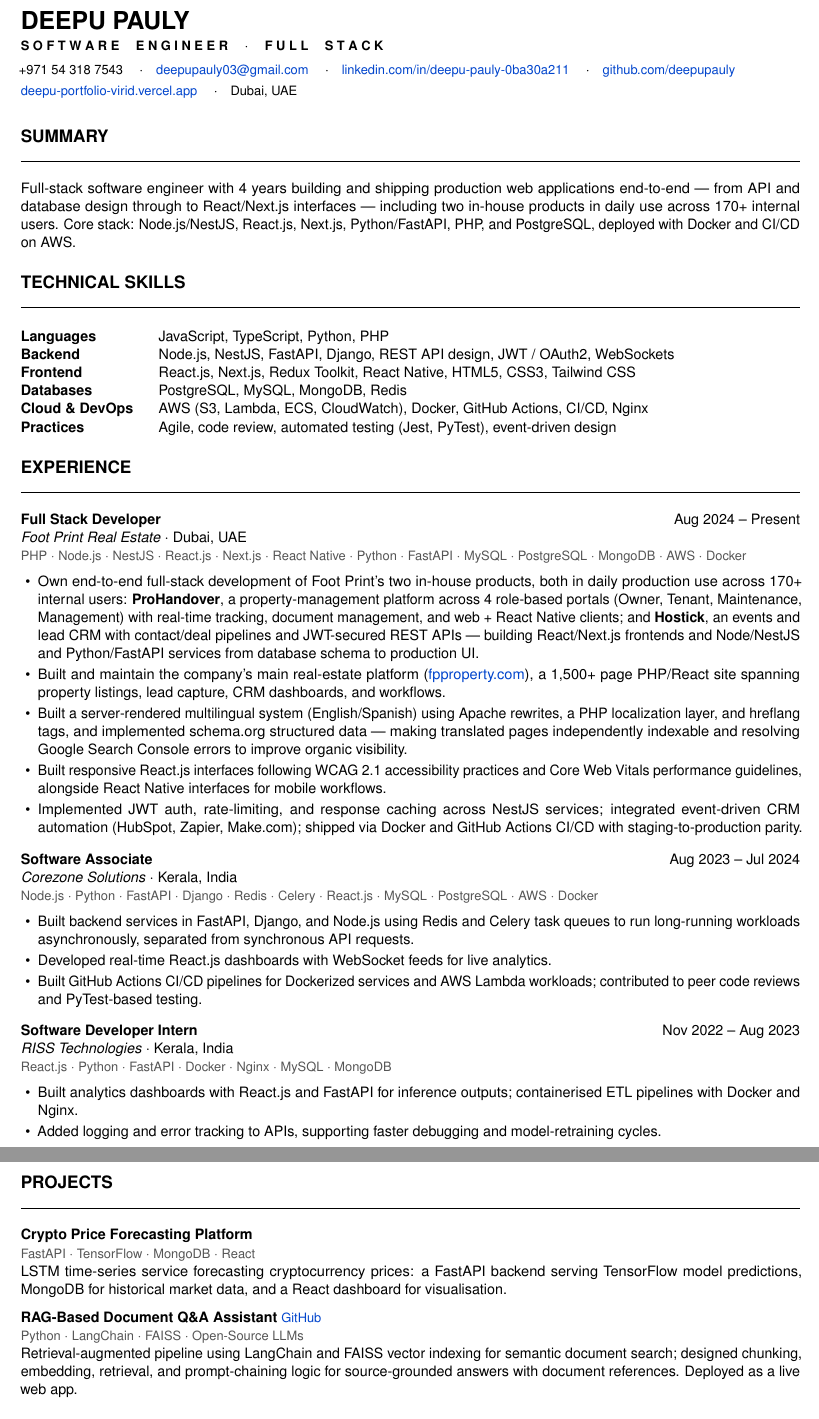
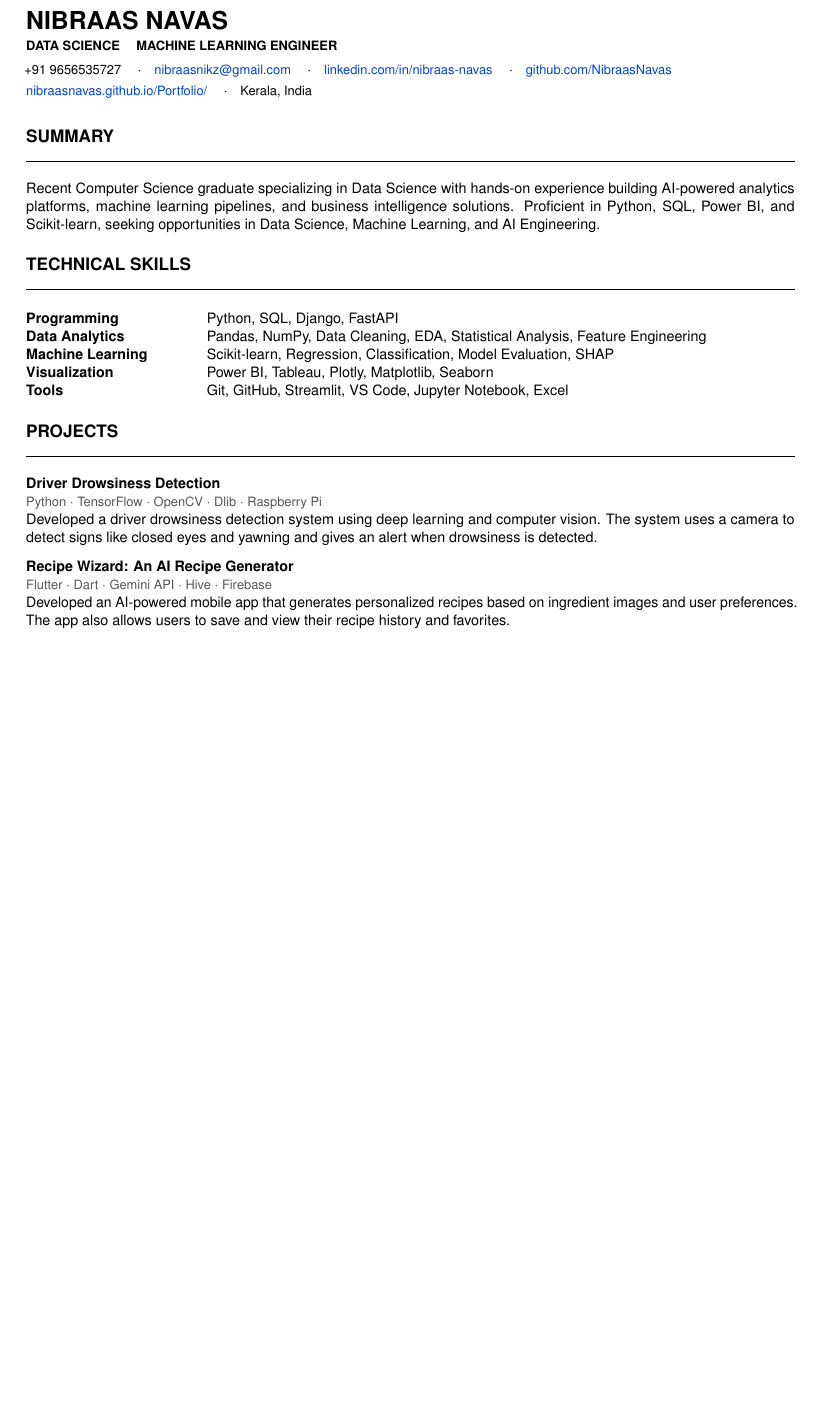
Before and after one commit to NibraasNavas/Portfolio, a LaTeX CV (resume.tex): two parts of pages 1 and 2 of 2 before the commit and part of the page after it, the two joined at a grey line, cut at the place of the change, the shorter picture padded with empty space. Compiled offline with pdfLaTeX.

Commit message:
Update resume PDF, LaTeX source, and ensure direct download on all resume buttons

```diff
--- a/resume.tex
+++ b/resume.tex
@@ -2,13 +2,12 @@
 
 % --- Packages ---
 \usepackage[utf8]{inputenc}
-\usepackage[margin=0.55in]{geometry}
+\usepackage[margin=0.6in]{geometry}
 \usepackage[scaled=0.95]{helvet}
 \renewcommand{\familydefault}{\sfdefault}
 \usepackage{microtype}
 \usepackage{xcolor}
 \usepackage{hyperref}
-\usepackage{enumitem}
 \usepackage{tabularx}
 \usepackage{titlesec}
 
@@ -23,8 +22,8 @@
     colorlinks=true,
     linkcolor=linkblue,
     urlcolor=linkblue,
-    pdftitle={Deepu Pauly - Resume},
-    pdfauthor={Deepu Pauly}
+    pdftitle={Nibraas Navas - Resume},
+    pdfauthor={Nibraas Navas}
 }
 
 % --- Page Setup ---
@@ -50,84 +43,45 @@
 \begin{document}
 
 % ==================== HEADER ====================
-{\LARGE \textbf{DEEPU PAULY}}\\[2pt]
-{\small \textbf{S O F T W A R E \quad E N G I N E E R \quad $\cdot$ \quad F U L L \quad S T A C K}}\\[4pt]
+{\LARGE \textbf{NIBRAAS NAVAS}}\\[2pt]
+{\small \textbf{DATA SCIENCE \quad MACHINE LEARNING ENGINEER}}\\[4pt]
 {\small
-+971 54 318 7543 \quad$\cdot$\quad
-\href{mailto:deepupauly03@gmail.com}{deepupauly03@gmail.com} \quad$\cdot$\quad
-\href{https://linkedin.com/in/deepu-pauly-0ba30a211}{linkedin.com/in/deepu-pauly-0ba30a211} \quad$\cdot$\quad
-\href{https://github.com/deepupauly}{github.com/deepupauly}\\[2pt]
-\href{https://deepu-portfolio-virid.vercel.app}{deepu-portfolio-virid.vercel.app} \quad$\cdot$\quad
-Dubai, UAE
++91 9656535727 \quad$\cdot$\quad
+\href{mailto:nibraasnikz@gmail.com}{nibraasnikz@gmail.com} \quad$\cdot$\quad
+\href{https://linkedin.com/in/nibraas-navas}{linkedin.com/in/nibraas-navas} \quad$\cdot$\quad
+\href{https://github.com/NibraasNavas}{github.com/NibraasNavas}\\[2pt]
+\href{https://nibraasnavas.github.io/Portfolio/}{nibraasnavas.github.io/Portfolio/} \quad$\cdot$\quad
+Kerala, India
 }
 
 \vspace{4pt}
 
 % ==================== SUMMARY ====================
 \section*{SUMMARY}
-Full-stack software engineer with 4 years building and shipping production web applications end-to-end --- from API and database design through to React/Next.js interfaces --- including two in-house products in daily use across 170+ internal users. Core stack: Node.js/NestJS, React.js, Next.js, Python/FastAPI, PHP, and PostgreSQL, deployed with Docker and CI/CD on AWS.
+Recent Computer Science graduate specializing in Data Science with hands-on experience building AI-powered analytics platforms, machine learning pipelines, and business intelligence solutions. Proficient in Python, SQL, Power BI, and Scikit-learn, seeking opportunities in Data Science, Machine Learning, and AI Engineering.
 
 % ==================== TECHNICAL SKILLS ====================
 \section*{TECHNICAL SKILLS}
-\begin{tabularx}{\textwidth}{@{} p{2.8cm} X @{}}
-\textbf{Languages} & JavaScript, TypeScript, Python, PHP \\
-\textbf{Backend} & Node.js, NestJS, FastAPI, Django, REST API design, JWT / OAuth2, WebSockets \\
-\textbf{Frontend} & React.js, Next.js, Redux Toolkit, React Native, HTML5, CSS3, Tailwind CSS \\
-\textbf{Databases} & PostgreSQL, MySQL, MongoDB, Redis \\
-\textbf{Cloud \& DevOps} & AWS (S3, Lambda, ECS, CloudWatch), Docker, GitHub Actions, CI/CD, Nginx \\
-\textbf{Practices} & Agile, code review, automated testing (Jest, PyTest), event-driven design \\
+\begin{tabularx}{\textwidth}{@{} p{3.8cm} X @{}}
+\textbf{Programming} & Python, SQL, Django, FastAPI \\
+\textbf{Data Analytics} & Pandas, NumPy, Data Cleaning, EDA, Statistical Analysis, Feature Engineering \\
+\textbf{Machine Learning} & Scikit-learn, Regression, Classification, Model Evaluation, SHAP \\
+\textbf{Visualization} & Power BI, Tableau, Plotly, Matplotlib, Seaborn \\
+\textbf{Tools} & Git, GitHub, Streamlit, VS Code, Jupyter Notebook, Excel \\
 \end{tabularx}
-
-% ==================== EXPERIENCE ====================
-\section*{EXPERIENCE}
-
-% Job 1
-\textbf{Full Stack Developer} \hfill Aug 2024 -- Present \\
-\textit{Foot Print Real Estate} $\cdot$ Dubai, UAE \\
-{\small\color{lightgray} PHP $\cdot$ Node.js $\cdot$ NestJS $\cdot$ React.js $\cdot$ Next.js $\cdot$ React Native $\cdot$ Python $\cdot$ FastAPI $\cdot$ MySQL $\cdot$ PostgreSQL $\cdot$ MongoDB $\cdot$ AWS $\cdot$ Docker}
-\begin{itemize}[leftmargin=1.2em, itemsep=2pt, parsep=0pt, topsep=2pt]
-  \item Own end-to-end full-stack development of Foot Print's two in-house products, both in daily production use across 170+ internal users: \textbf{ProHandover}, a property-management platform across 4 role-based portals (Owner, Tenant, Maintenance, Management) with real-time tracking, document management, and web + React Native clients; and \textbf{Hostick}, an events and lead CRM with contact/deal pipelines and JWT-secured REST APIs --- building React/Next.js frontends and Node/NestJS and Python/FastAPI services from database schema to production UI.
-  \item Built and maintain the company's main real-estate platform (\href{https://fpproperty.com}{fpproperty.com}), a 1,500+ page PHP/React site spanning property listings, lead capture, CRM dashboards, and workflows.
-  \item Built a server-rendered multilingual system (English/Spanish) using Apache rewrites, a PHP localization layer, and hreflang tags, and implemented schema.org structured data --- making translated pages independently indexable and resolving Google Search Console errors to improve organic visibility.
-  \item Built responsive React.js interfaces following WCAG 2.1 accessibility practices and Core Web Vitals performance guidelines, alongside React Native interfaces for mobile workflows.
-  \item Implemented JWT auth, rate-limiting, and response caching across NestJS services; integrated event-driven CRM automation (HubSpot, Zapier, Make.com); shipped via Docker and GitHub Actions CI/CD with staging-to-production parity.
-\end{itemize}
-
-\vspace{4pt}
-
-% Job 2
-\textbf{Software Associate} \hfill Aug 2023 -- Jul 2024 \\
-\textit{Corezone Solutions} $\cdot$ Kerala, India \\
-{\small\color{lightgray} Node.js $\cdot$ Python $\cdot$ FastAPI $\cdot$ Django $\cdot$ Redis $\cdot$ Celery $\cdot$ React.js $\cdot$ MySQL $\cdot$ PostgreSQL $\cdot$ AWS $\cdot$ Docker}
-\begin{itemize}[leftmargin=1.2em, itemsep=2pt, parsep=0pt, topsep=2pt]
-  \item Built backend services in FastAPI, Django, and Node.js using Redis and Celery task queues to run long-running workloads asynchronously, separated from synchronous API requests.
-  \item Developed real-time React.js dashboards with WebSocket feeds for live analytics.
-  \item Built GitHub Actions CI/CD pipelines for Dockerized services and AWS Lambda workloads; contributed to peer code reviews and PyTest-based testing.
-\end{itemize}
-
-\vspace{4pt}
-
-% Job 3
-\textbf{Software Developer Intern} \hfill Nov 2022 -- Aug 2023 \\
-\textit{RISS Technologies} $\cdot$ Kerala, India \\
-{\small\color{lightgray} React.js $\cdot$ Python $\cdot$ FastAPI $\cdot$ Docker $\cdot$ Nginx $\cdot$ MySQL $\cdot$ MongoDB}
-\begin{itemize}[leftmargin=1.2em, itemsep=2pt, parsep=0pt, topsep=2pt]
-  \item Built analytics dashboards with React.js and FastAPI for inference outputs; containerised ETL pipelines with Docker and Nginx.
-  \item Added logging and error tracking to APIs, supporting faster debugging and model-retraining cycles.
-\end{itemize}
 
 % ==================== PROJECTS ====================
 \section*{PROJECTS}
 
-\textbf{Crypto Price Forecasting Platform} \\
-{\small\color{lightgray} FastAPI $\cdot$ TensorFlow $\cdot$ MongoDB $\cdot$ React} \\
-LSTM time-series service forecasting cryptocurrency prices: a FastAPI backend serving TensorFlow model predictions, MongoDB for historical market data, and a React dashboard for visualisation.
+\textbf{Driver Drowsiness Detection} \\
+{\small\color{lightgray} Python $\cdot$ TensorFlow $\cdot$ OpenCV $\cdot$ Dlib $\cdot$ Raspberry Pi} \\
+Developed a driver drowsiness detection system using deep learning and computer vision. The system uses a camera to detect signs like closed eyes and yawning and gives an alert when drowsiness is detected.
 
 \vspace{4pt}
 
-\textbf{RAG-Based Document Q\&A Assistant} \href{https://github.com/deepupauly}{\small GitHub} \\
-{\small\color{lightgray} Python $\cdot$ LangChain $\cdot$ FAISS $\cdot$ Open-Source LLMs} \\
-Retrieval-augmented pipeline using LangChain and FAISS vector indexing for semantic document search; designed chunking, embedding, retrieval, and prompt-chaining logic for source-grounded answers with document references. Deployed as a live web app.
+\textbf{Recipe Wizard: An AI Recipe Generator} \\
+{\small\color{lightgray} Flutter $\cdot$ Dart $\cdot$ Gemini API $\cdot$ Hive $\cdot$ Firebase} \\
+Developed an AI-powered mobile app that generates personalized recipes based on ingredient images and user preferences. The app also allows users to save and view their recipe history and favorites.
 
 % ==================== EDUCATION ====================
 \section*{EDUCATION}
```
Also changed, not shown: Nibraas_Navas_Resume.pdf, resume.tex (14 more changed lines), 1 other file.
